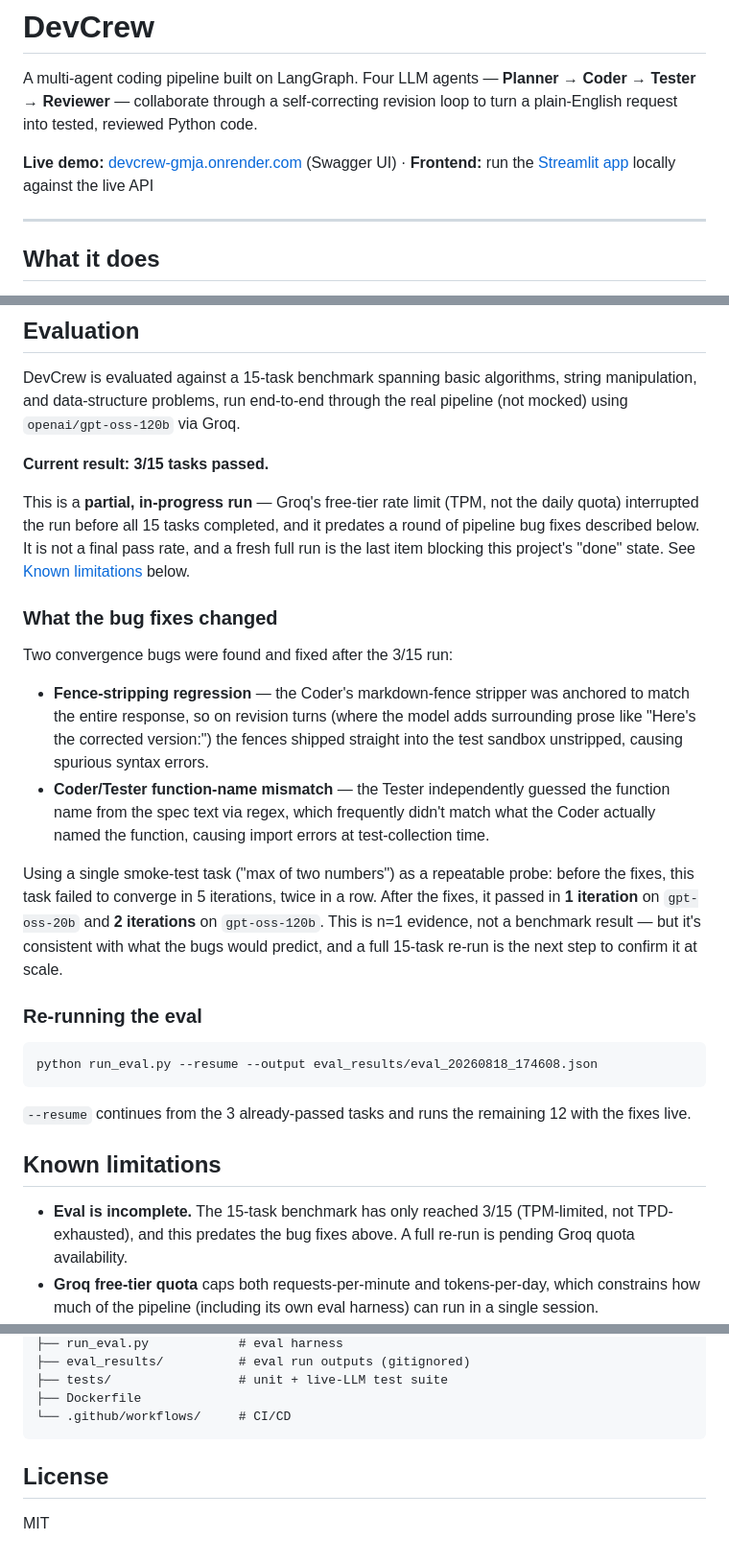
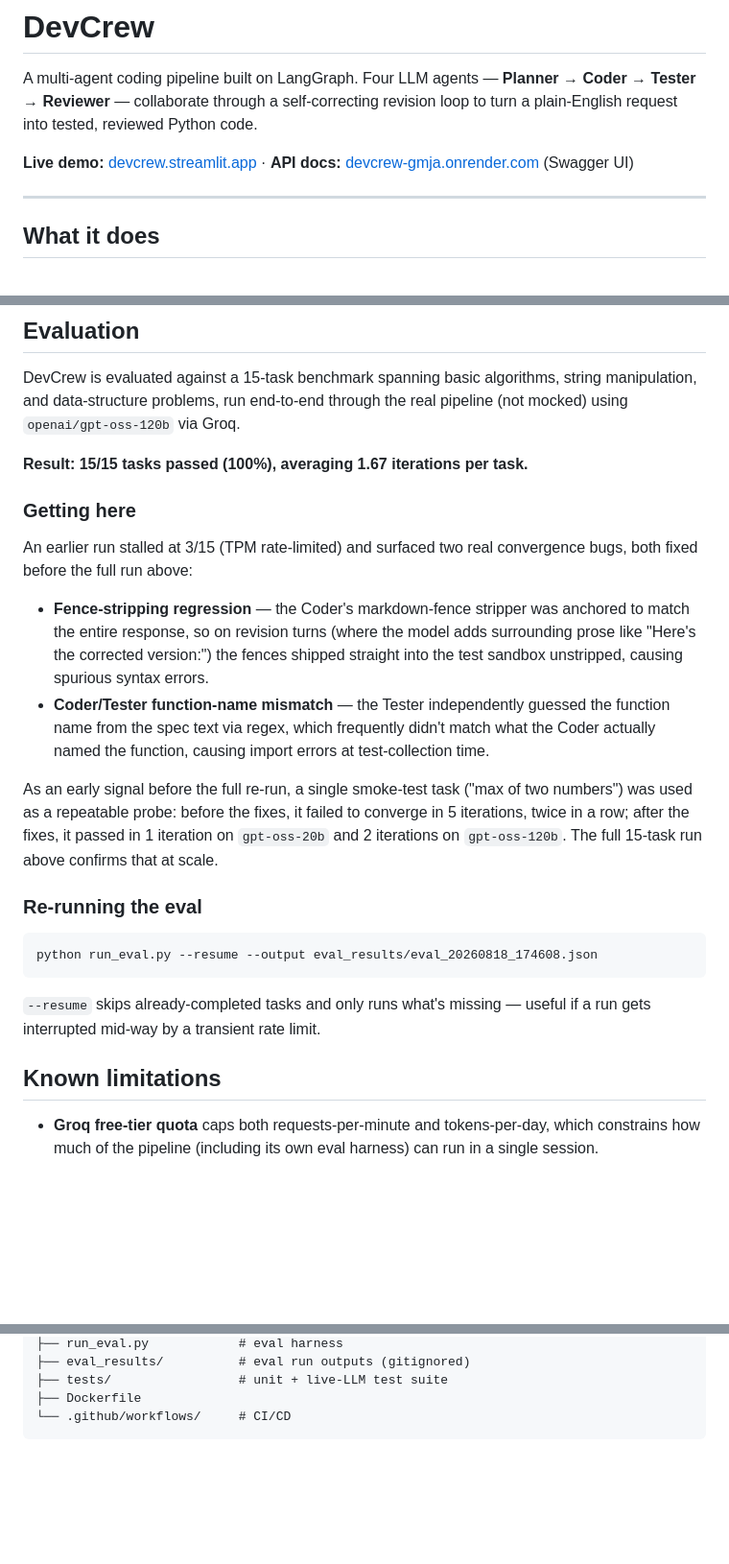
Before and after one commit to Jeetkavaiya/devcrew, a Markdown page: README.md, 3 parts joined by grey strips. Shown at 96% size. Rendered like a GitHub page; blank space fills up the shorter version.

````diff
--- a/README.md
+++ b/README.md
@@ -2,7 +2,7 @@
 
 A multi-agent coding pipeline built on LangGraph. Four LLM agents — **Planner → Coder → Tester → Reviewer** — collaborate through a self-correcting revision loop to turn a plain-English request into tested, reviewed Python code.
 
-**Live demo:** [devcrew-gmja.onrender.com](https://devcrew-gmja.onrender.com/docs) (Swagger UI) · **Frontend:** run the [Streamlit app](#streamlit-frontend) locally against the live API
+**Live demo:** [devcrew.streamlit.app](https://devcrew.streamlit.app/) · **API docs:** [devcrew-gmja.onrender.com](https://devcrew-gmja.onrender.com/docs) (Swagger UI)
 
 ---
 
@@ -118,18 +118,16 @@ docker run -p 8000:8000 --env-file .env devcrew
 
 DevCrew is evaluated against a 15-task benchmark spanning basic algorithms, string manipulation, and data-structure problems, run end-to-end through the real pipeline (not mocked) using `openai/gpt-oss-120b` via Groq.
 
-**Current result: 3/15 tasks passed.**
+**Result: 15/15 tasks passed (100%), averaging 1.67 iterations per task.**
 
-This is a **partial, in-progress run** — Groq's free-tier rate limit (TPM, not the daily quota) interrupted the run before all 15 tasks completed, and it predates a round of pipeline bug fixes described below. It is not a final pass rate, and a fresh full run is the last item blocking this project's "done" state. See [Known limitations](#known-limitations) below.
+### Getting here
 
-### What the bug fixes changed
-
-Two convergence bugs were found and fixed after the 3/15 run:
+An earlier run stalled at 3/15 (TPM rate-limited) and surfaced two real convergence bugs, both fixed before the full run above:
 
 - **Fence-stripping regression** — the Coder's markdown-fence stripper was anchored to match the entire response, so on revision turns (where the model adds surrounding prose like "Here's the corrected version:") the fences shipped straight into the test sandbox unstripped, causing spurious syntax errors.
 - **Coder/Tester function-name mismatch** — the Tester independently guessed the function name from the spec text via regex, which frequently didn't match what the Coder actually named the function, causing import errors at test-collection time.
 
-Using a single smoke-test task ("max of two numbers") as a repeatable probe: before the fixes, this task failed to converge in 5 iterations, twice in a row. After the fixes, it passed in **1 iteration** on `gpt-oss-20b` and **2 iterations** on `gpt-oss-120b`. This is n=1 evidence, not a benchmark result — but it's consistent with what the bugs would predict, and a full 15-task re-run is the next step to confirm it at scale.
+As an early signal before the full re-run, a single smoke-test task ("max of two numbers") was used as a repeatable probe: before the fixes, it failed to converge in 5 iterations, twice in a row; after the fixes, it passed in 1 iteration on `gpt-oss-20b` and 2 iterations on `gpt-oss-120b`. The full 15-task run above confirms that at scale.
 
 ### Re-running the eval
 
@@ -137,11 +135,10 @@ Using a single smoke-test task ("max of two numbers") as a repeatable probe: bef
 python run_eval.py --resume --output eval_results/eval_20260818_174608.json
 ```
 
-`--resume` continues from the 3 already-passed tasks and runs the remaining 12 with the fixes live.
+`--resume` skips already-completed tasks and only runs what's missing — useful if a run gets interrupted mid-way by a transient rate limit.
 
 ## Known limitations
 
-- **Eval is incomplete.** The 15-task benchmark has only reached 3/15 (TPM-limited, not TPD-exhausted), and this predates the bug fixes above. A full re-run is pending Groq quota availability.
 - **Groq free-tier quota** caps both requests-per-minute and tokens-per-day, which constrains how much of the pipeline (including its own eval harness) can run in a single session.
 - **`gpt-oss-20b`** works for fast syntax/quota smoke-testing but does not reliably converge on real eval tasks — it's a dev fallback, not an eval model.
 
@@ -162,7 +159,3 @@ devcrew/
 ├── Dockerfile
 └── .github/workflows/     # CI/CD
 ```
-
-## License
-
-MIT
````
